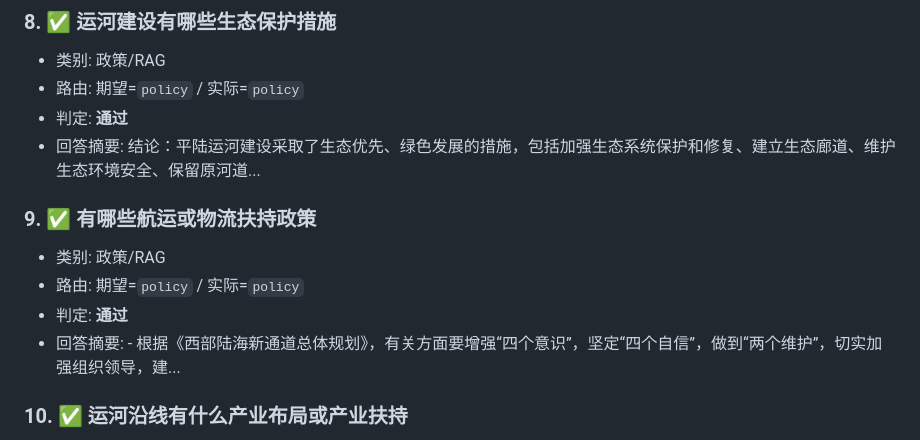
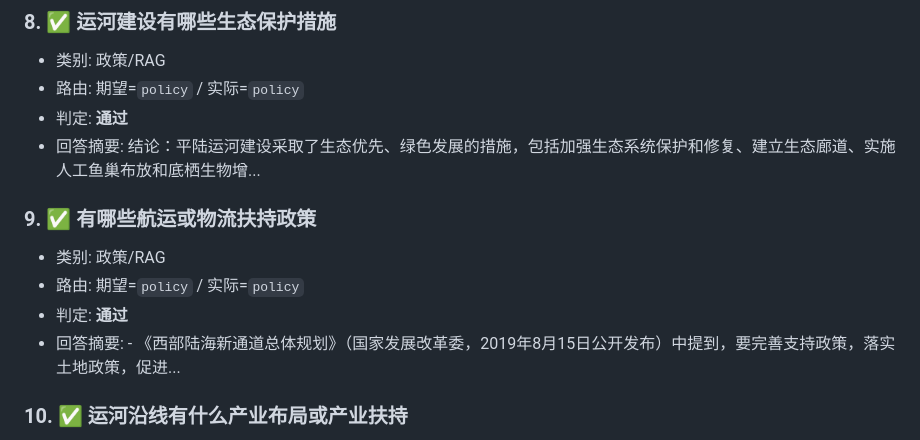
Before and after one commit to zklmbq02140831/pinglu-canal-ai, a Markdown page: app/coverage_matrix.md, the part around the change. GitHub-like rendering.

Commit message:
test(qa): 事实表扩充+12题覆盖度矩阵

```diff
--- a/app/coverage_matrix.md
+++ b/app/coverage_matrix.md
@@ -78,13 +78,13 @@
 - 类别: 政策/RAG
 - 路由: 期望=`policy` / 实际=`policy`
 - 判定: **通过**
-- 回答摘要: 结论：平陆运河建设采取了生态优先、绿色发展的措施，包括加强生态系统保护和修复、建立生态廊道、维护生态环境安全、保留原河道...
+- 回答摘要: 结论：平陆运河建设采取了生态优先、绿色发展的措施，包括加强生态系统保护和修复、建立生态廊道、实施人工鱼巢布放和底栖生物增...
 
 ### 9. ✅ 有哪些航运或物流扶持政策
 - 类别: 政策/RAG
 - 路由: 期望=`policy` / 实际=`policy`
 - 判定: **通过**
-- 回答摘要: - 根据《西部陆海新通道总体规划》，有关方面要增强“四个意识”，坚定“四个自信”，做到“两个维护”，切实加强组织领导，建...
+- 回答摘要: - 《西部陆海新通道总体规划》（国家发展改革委，2019年8月15日公开发布）中提到，要完善支持政策，落实土地政策，促进...
 
 ### 10. ✅ 运河沿线有什么产业布局或产业扶持
 - 类别: 政策/RAG
```
